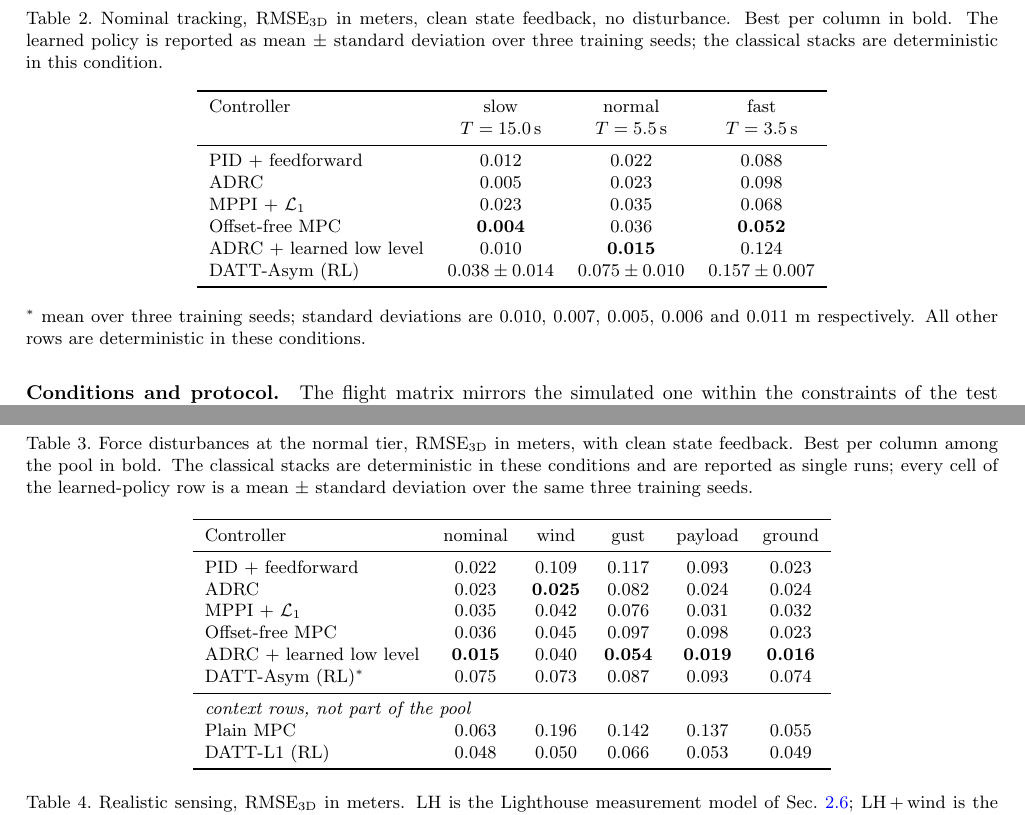
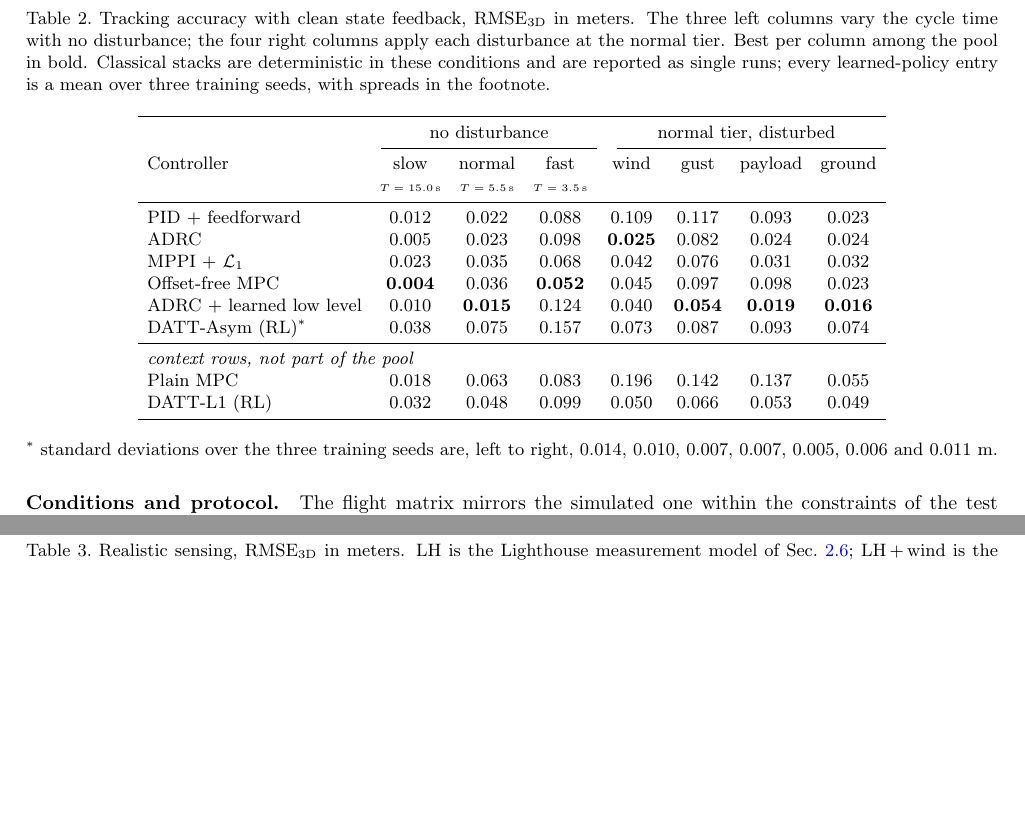
Before and after one commit to t-thanh/crazy_track, a LaTeX paper (publication1/main.tex, which reads publication1/results.tex): two parts of pages 7 and 10 of 17 before the commit and two parts of pages 7 and 10 of 16 after it, joined at a grey line, cut at the place of the change, the shorter picture padded with empty space. Compiled offline with pdfLaTeX.

Commit message:
Round 4 B+C: merge Tables 2 and 3, close the last two cells, reword the two overfull boxes
Part B. The merged Table 2 carries slow/normal/fast with no disturbance and
the four disturbances at the normal tier, eight columns under \small with a
tightened \tabcolsep, grouped headers and the cycle times as sub-labels. The
learned-policy row keeps the footnote convention for its spreads. Judged
legible: the duplicated nominal column is gone, so the two numbers a reader
previously had to check against each other are now one.

The merge required four entries that appeared in neither source table - the
context rows' slow and fast cells - so they were measured rather than carried
over: plain MPC 0.018 / 0.083, DATT-L1 0.032 / 0.099.

Part C.1. DATT-L1 nominal (0.048) and wind (0.050) reproduce exactly at the
current code state, so every cell of the merged table is now literally current;
with round 3's seven checks and round 2's wind check, no table entry in the
paper is older than its code.

Part C.2. Both overfull boxes rewritten rather than \sloppy-ed: the observer
paragraph is split into two sentences so 'parameterization\cite{...}' is no
longer wedged against a line end, and the merged related-work sentence gains a
sentence break. Neither fix is verified - there is no LaTeX toolchain here -
so the box check must be repeated in the next build.

Co-Authored-By: Claude Fable 5 <noreply@anthropic.com>

```diff
--- a/publication1/results.tex
+++ b/publication1/results.tex
@@ -28,29 +28,37 @@ panel number is the table cell exactly.}
 \end{figure}
 
 \begin{table}[t]
-\caption{Nominal tracking, $\mathrm{RMSE}_{\mathrm{3D}}$ in meters, clean state
-feedback, no disturbance. Best per column in bold. The learned policy is reported as
-mean $\pm$ standard deviation over three training seeds; the classical stacks are
-deterministic in this condition.}
+\caption{Tracking accuracy with clean state feedback, $\mathrm{RMSE}_{\mathrm{3D}}$ in
+meters. The three left columns vary the cycle time with no disturbance; the four right
+columns apply each disturbance at the normal tier. Best per column among the pool in
+bold. Classical stacks are deterministic in these conditions and are reported as single
+runs; every learned-policy entry is a mean over three training seeds, with spreads in the
+footnote.}
 \label{tab:nominal}
 \begin{center}\small
-\begin{tabular}{lccc}
+\setlength{\tabcolsep}{4.5pt}
+\begin{tabular}{lccc@{\hskip 10pt}cccc}
 \toprule
-Controller & slow & normal & fast \\
-           & $T=\SI{15.0}{\second}$ & $T=\SI{5.5}{\second}$ & $T=\SI{3.5}{\second}$ \\
+& \multicolumn{3}{c}{no disturbance} & \multicolumn{4}{c}{normal tier, disturbed} \\
+\cmidrule(lr){2-4}\cmidrule(l){5-8}
+Controller & slow & normal & fast & wind & gust & payload & ground \\
+           & \tiny$T=15.0$\,s & \tiny$T=5.5$\,s & \tiny$T=3.5$\,s & & & & \\
 \midrule
-PID + feedforward        & 0.012 & 0.022 & 0.088 \\
-ADRC                     & 0.005 & 0.023 & 0.098 \\
-MPPI + $\mathcal{L}_1$   & 0.023 & 0.035 & 0.068 \\
-Offset-free MPC          & \textbf{0.004} & 0.036 & \textbf{0.052} \\
-ADRC + learned low level & 0.010 & \textbf{0.015} & 0.124 \\
-DATT-Asym (RL)           & $0.038\pm0.014$ & $0.075\pm0.010$ & $0.157\pm0.007$ \\
+PID + feedforward        & 0.012 & 0.022 & 0.088 & 0.109 & 0.117 & 0.093 & 0.023 \\
+ADRC                     & 0.005 & 0.023 & 0.098 & \textbf{0.025} & 0.082 & 0.024 & 0.024 \\
+MPPI + $\mathcal{L}_1$   & 0.023 & 0.035 & 0.068 & 0.042 & 0.076 & 0.031 & 0.032 \\
+Offset-free MPC          & \textbf{0.004} & 0.036 & \textbf{0.052} & 0.045 & 0.097 & 0.098 & 0.023 \\
+ADRC + learned low level & 0.010 & \textbf{0.015} & 0.124 & 0.040 & \textbf{0.054} & \textbf{0.019} & \textbf{0.016} \\
+DATT-Asym (RL)$^{\ast}$  & 0.038 & 0.075 & 0.157 & 0.073 & 0.087 & 0.093 & 0.074 \\
+\midrule
+\multicolumn{8}{l}{\emph{context rows, not part of the pool}} \\
+Plain MPC                & 0.018 & 0.063 & 0.083 & 0.196 & 0.142 & 0.137 & 0.055 \\
+DATT-L1 (RL)             & 0.032 & 0.048 & 0.099 & 0.050 & 0.066 & 0.053 & 0.049 \\
 \bottomrule
 \end{tabular}
 \end{center}
-{\footnotesize $^{\ast}$ mean over three training seeds; standard deviations are
-$0.010$, $0.007$, $0.005$, $0.006$ and $0.011$~m respectively. All other rows are
-deterministic in these conditions.\par}
+{\footnotesize $^{\ast}$ standard deviations over the three training seeds are, left to
+right, $0.014$, $0.010$, $0.007$, $0.007$, $0.005$, $0.006$ and $0.011$~m.\par}
 \end{table}
 
 Three observations set up everything that follows. First, the predictive controller with
@@ -79,30 +87,4 @@ force is applied.
 
-\begin{table}[t]
-\caption{Force disturbances at the normal tier, $\mathrm{RMSE}_{\mathrm{3D}}$ in meters,
-with clean state feedback. Best per column among the pool in bold. The classical stacks
-are deterministic in these conditions and are reported as single runs; every cell of the
-learned-policy row is a mean $\pm$ standard deviation over the same three training
-seeds.}
-\label{tab:matrix}
-\begin{center}\small
-\begin{tabular}{lccccc}
-\toprule
-Controller & nominal & wind & gust & payload & ground \\
-\midrule
-PID + feedforward        & 0.022 & 0.109 & 0.117 & 0.093 & 0.023 \\
-ADRC                     & 0.023 & \textbf{0.025} & 0.082 & 0.024 & 0.024 \\
-MPPI + $\mathcal{L}_1$   & 0.035 & 0.042 & 0.076 & 0.031 & 0.032 \\
-Offset-free MPC          & 0.036 & 0.045 & 0.097 & 0.098 & 0.023 \\
-ADRC + learned low level & \textbf{0.015} & 0.040 & \textbf{0.054} & \textbf{0.019} & \textbf{0.016} \\
-DATT-Asym (RL)$^{\ast}$  & 0.075 & 0.073 & 0.087 & 0.093 & 0.074 \\
-\midrule
-\multicolumn{6}{l}{\emph{context rows, not part of the pool}} \\
-Plain MPC                & 0.063 & 0.196 & 0.142 & 0.137 & 0.055 \\
-DATT-L1 (RL)             & 0.048 & 0.050 & 0.066 & 0.053 & 0.049 \\
-\bottomrule
-\end{tabular}
-\end{center}
-\end{table}
 
 \begin{table}[t]
 \caption{Realistic sensing, $\mathrm{RMSE}_{\mathrm{3D}}$ in meters. LH is the
```
Also changed, not shown: publication1/introduction.tex (+2 -2 lines), publication1/methodology.tex (+4 -4 lines), results/2026-08-04_15-17-57_p1-dattl1-verify-nominal/metadata.yaml (added, +20 -0 lines), results/2026-08-04_15-17-57_p1-dattl1-verify-nominal/summary.csv (added, +4 -0 lines), results/2026-08-04_15-18-12_p1-dattl1-verify-wind/metadata.yaml (added, +17 -0 lines), results/2026-08-04_15-18-12_p1-dattl1-verify-wind/summary.csv (added, +2 -0 lines), results/2026-08-04_15-18-23_p1-mpc-verify-slowfast/metadata.yaml (added, +18 -0 lines), results/2026-08-04_15-18-23_p1-mpc-verify-slowfast/summary.csv (added, +3 -0 lines), results/2026-08-04_15-17-57_p1-dattl1-verify-nominal/tracking_xy.png (added), results/2026-08-04_15-18-12_p1-dattl1-verify-wind/tracking_xy.png (added), results/2026-08-04_15-18-23_p1-mpc-verify-slowfast/tracking_xy.png (added), publication1/results.tex (12 more changed lines), 6 other files.
